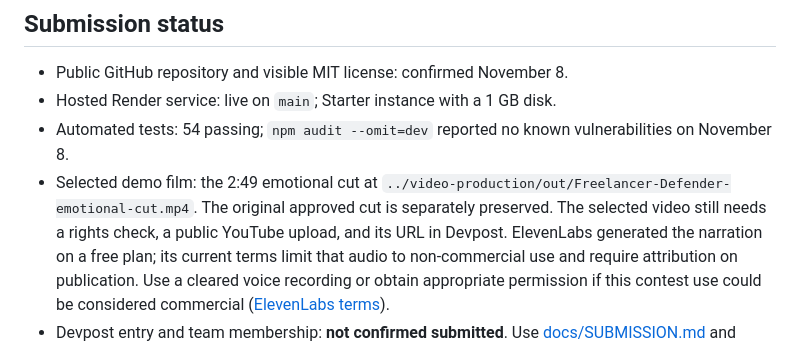
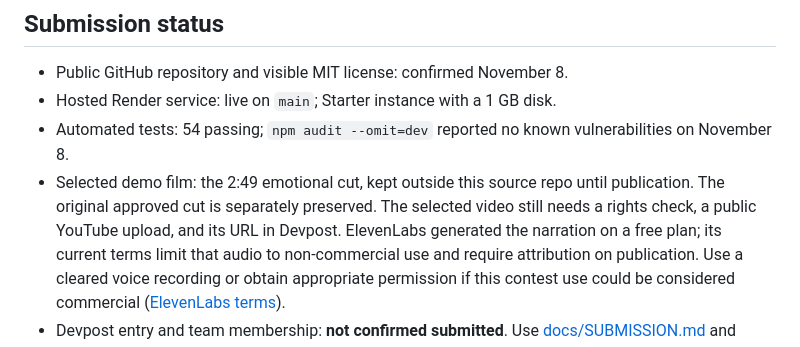
Before and after one commit to somitkothari06-ops/freelancer-defender, a Markdown page: NOTES.md, the part around the change. Rendered like a GitHub page.

Commit message:
Remove local paths from public handoff

```diff
--- a/NOTES.md
+++ b/NOTES.md
@@ -32,9 +32,9 @@ freelancer evidence, the app asks for it and produces no submission package.
 - Hosted Render service: live on `main`; Starter instance with a 1 GB disk.
 - Automated tests: 54 passing; `npm audit --omit=dev` reported no known
   vulnerabilities on November 8.
-- Selected demo film: the 2:49 emotional cut at
-  `../video-production/out/Freelancer-Defender-emotional-cut.mp4`. The original
-  approved cut is separately preserved. The selected video still needs a
+- Selected demo film: the 2:49 emotional cut, kept outside this source repo
+  until publication. The original approved cut is separately preserved. The
+  selected video still needs a
   rights check, a public YouTube upload, and its URL in Devpost. ElevenLabs
   generated the narration on a free plan; its current terms limit that audio
   to non-commercial use and require attribution on publication. Use a cleared
```
Also changed, not shown: docs/DEMO_SCRIPT.md (+2 -2 lines).
